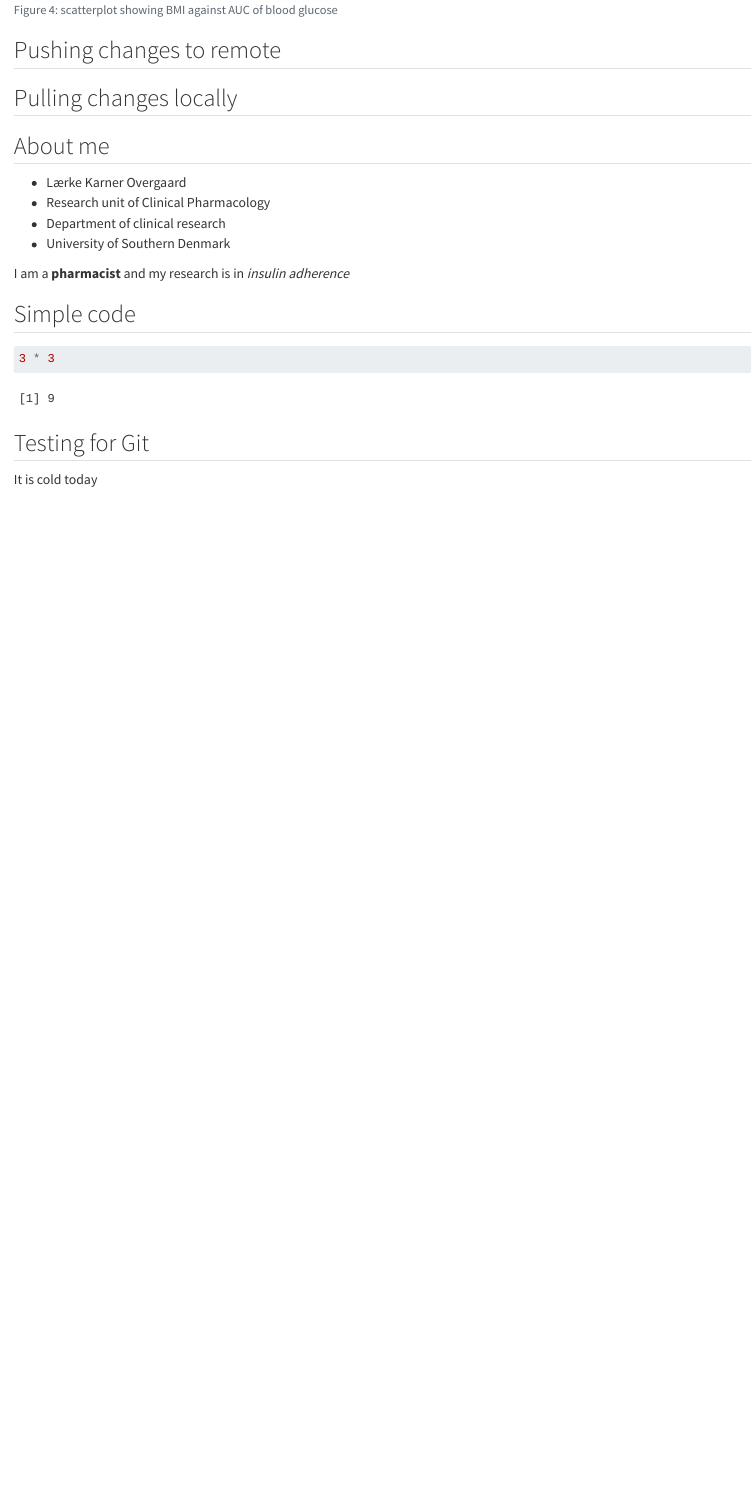
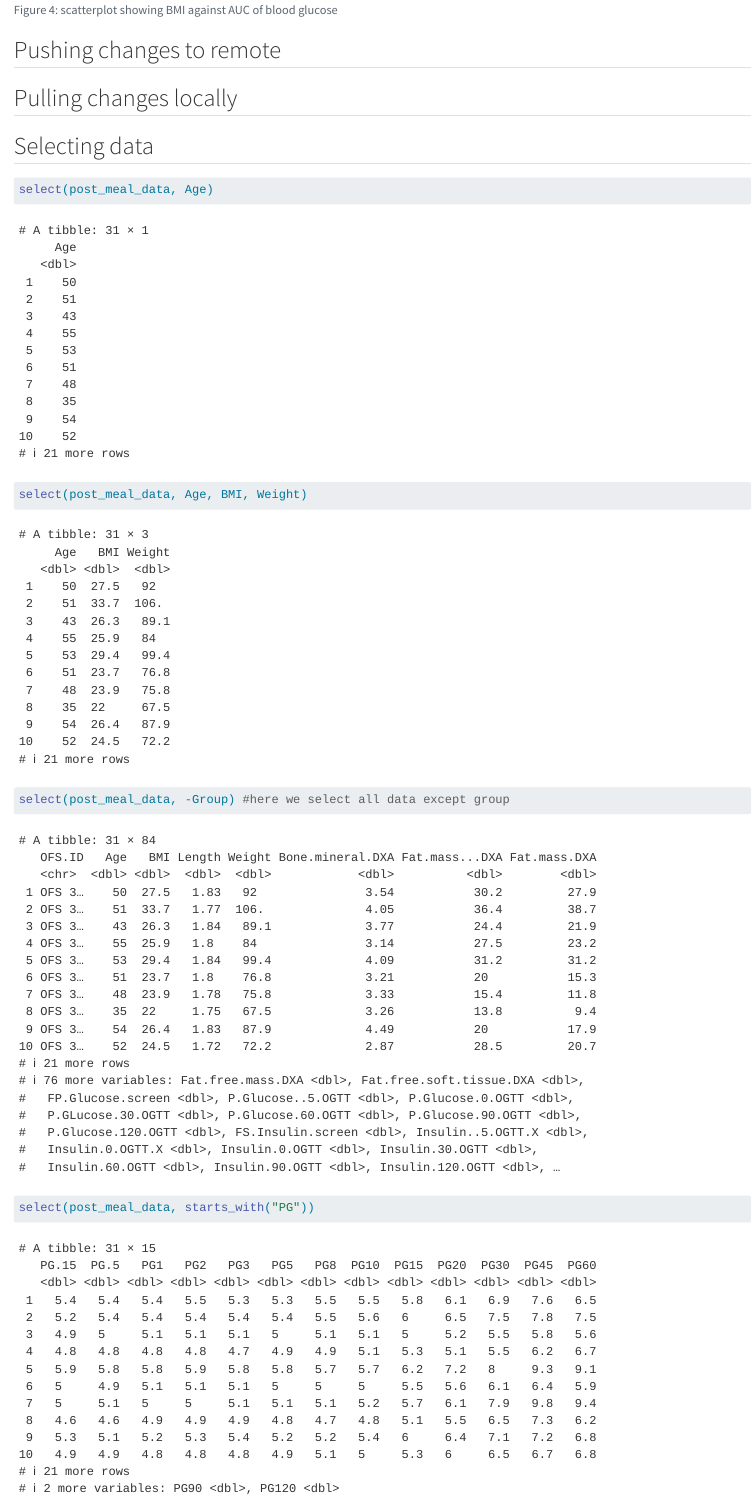
Before and after one commit to lko1802/LearningR, a Quarto document (docs/learning.qmd): the page in a window 1100 px wide, from 8190 px down before the commit and from 8240 px down after it, so that both start at the same text. Rendered offline with R 4.5, knitr and Pandoc in place of Quarto, with nearby package versions; long lines of code are wrapped.

Commit message:
select function added

```diff
--- a/docs/learning.qmd
+++ b/docs/learning.qmd
@@ -102,3 +104,4 @@ ggplot(post_meal_data, aes(x = BMI, y = auc_pg)) +
 
 ## Pulling changes locally
 
+## Selecting data
@@ -104,0 +109,7 @@ ggplot(post_meal_data, aes(x = BMI, y = auc_pg)) +
+select(post_meal_data, Age)
+
+select(post_meal_data, Age, BMI, Weight)
+
+select(post_meal_data, -Group) #here we select all data except group
+
+select(post_meal_data, starts_with("PG"))
```
Also changed, not shown: docs/learning.qmd (11 more changed lines), 1 other file.
